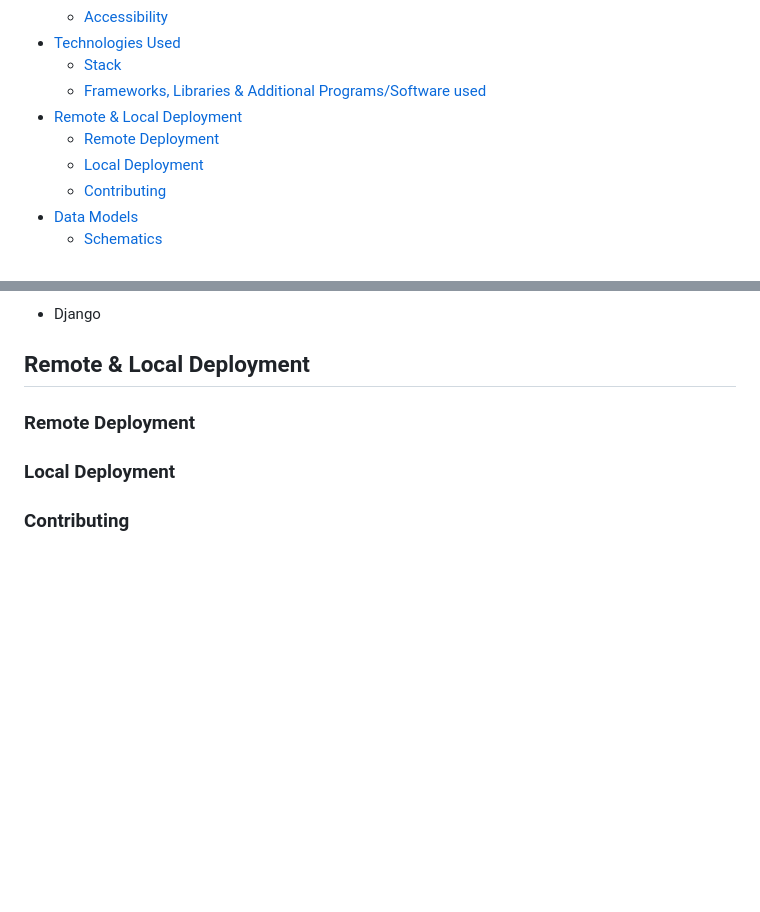
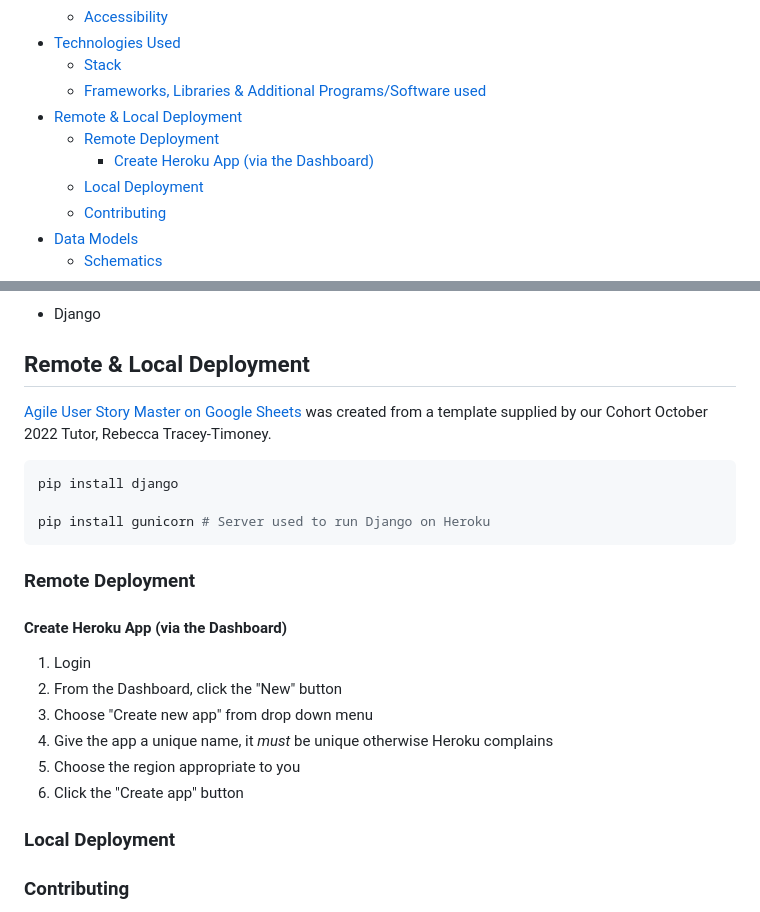
Before and after one commit to halfpintutopia/mindful-minutes, a Markdown page: README.md, 2 parts joined by grey strips. Drawn GitHub-style; blank space fills up the shorter version.

Commit message:
docs: add create heroku app instructions

````diff
--- a/README.md
+++ b/README.md
@@ -14,6 +14,7 @@
   - [Frameworks, Libraries \& Additional Programs/Software used](#frameworks-libraries--additional-programssoftware-used)
 - [Remote \& Local Deployment](#remote--local-deployment)
   - [Remote Deployment](#remote-deployment)
+    - [Create Heroku App (via the Dashboard)](#create-heroku-app-via-the-dashboard)
   - [Local Deployment](#local-deployment)
   - [Contributing](#contributing)
 - [Data Models](#data-models)
@@ -68,7 +69,24 @@ For further details of the design process, please see:
 
 ## Remote & Local Deployment
 
+[Agile User Story Master on Google Sheets](https://docs.google.com/spreadsheets/d/1AhkEDuU5mDY9n6TMRGyk5BchJ2ijZUxiFlvbauW9HUE/edit?usp=sharing) was created from a template supplied by our Cohort October 2022 Tutor, Rebecca Tracey-Timoney.
+
+```shell
+pip install django
+
+pip install gunicorn # Server used to run Django on Heroku
+```
+
 ### Remote Deployment
+
+#### Create Heroku App (via the Dashboard)
+
+1. Login
+2. From the Dashboard, click the "New" button
+3. Choose "Create new app" from drop down menu
+4. Give the app a unique name, it *must* be unique otherwise Heroku complains
+5. Choose the region appropriate to you
+6. Click the "Create app" button
 
 ### Local Deployment
 
````
